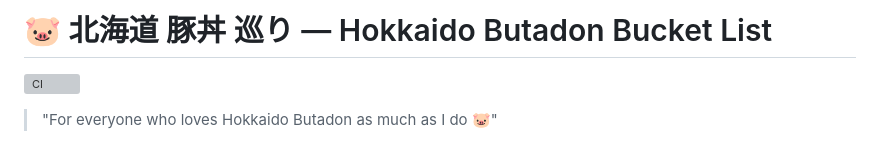
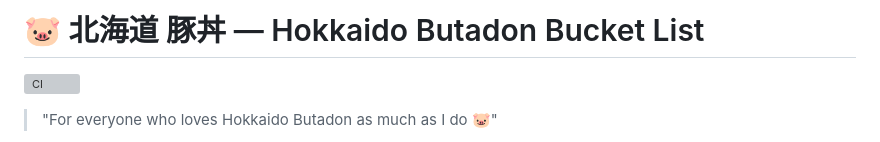
Before and after one commit to ToeyAumpon/Hokkaido-Butadon-Lover, a Markdown page: README.md, the part around the change. Drawn GitHub-style; grey boxes are pictures that could not be loaded.

Commit message:
Update title format in README.md

```diff
--- a/README.md
+++ b/README.md
@@ -1,4 +1,4 @@
-# 🐷 北海道 豚丼 巡り — Hokkaido Butadon Bucket List
+# 🐷 北海道 豚丼 — Hokkaido Butadon Bucket List
 
 ![CI](https://github.com/ToeyAumpon/Hokkaido-Butadon-Lover/actions/workflows/deploy.yml/badge.svg)
 
```
